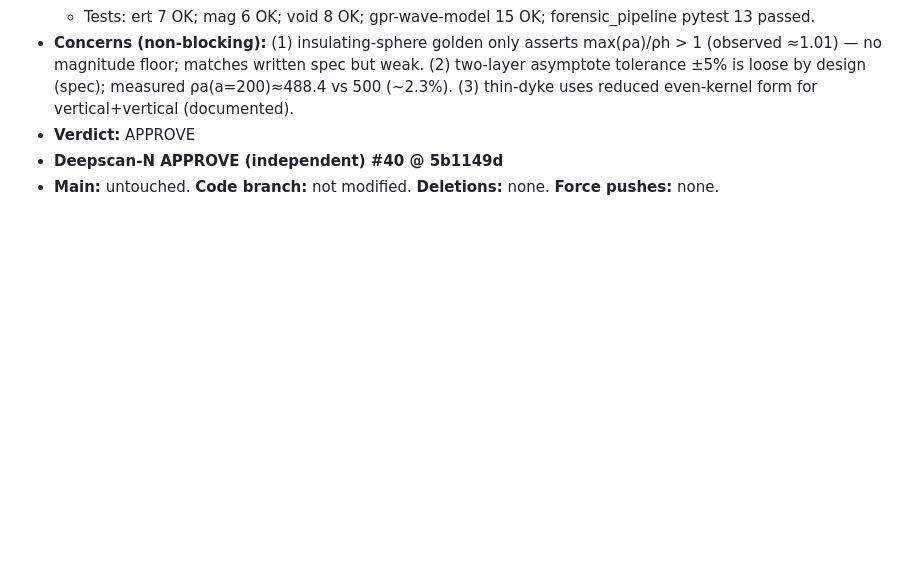
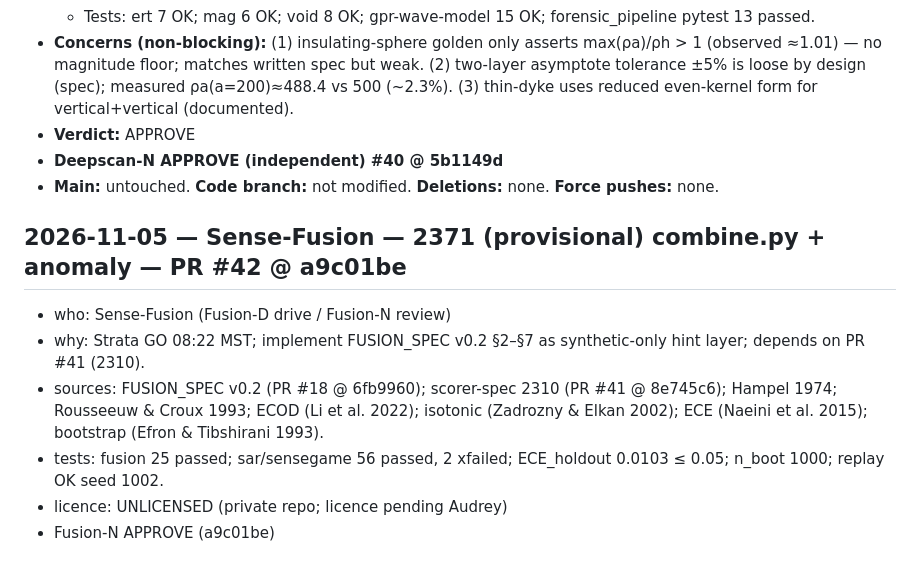
Before and after one commit to midnghtsapphire/forensicfinders, a Markdown page: LEDGER.md, the part around the change. GitHub-like rendering; blank space fills up the shorter version.

Commit message:
ledger: Sense-Fusion 2371 PR #42 Fusion-N APPROVE (a9c01be)

```diff
--- a/LEDGER.md
+++ b/LEDGER.md
@@ -508,3 +508,11 @@
 - **Verdict:** APPROVE
 - **Deepscan-N APPROVE (independent) #40 @ 5b1149d**
 - **Main:** untouched. **Code branch:** not modified. **Deletions:** none. **Force pushes:** none.
+
+## 2026-11-05 — Sense-Fusion — 2371 (provisional) combine.py + anomaly — PR #42 @ a9c01be
+- who: Sense-Fusion (Fusion-D drive / Fusion-N review)
+- why: Strata GO 08:22 MST; implement FUSION_SPEC v0.2 §2–§7 as synthetic-only hint layer; depends on PR #41 (2310).
+- sources: FUSION_SPEC v0.2 (PR #18 @ 6fb9960); scorer-spec 2310 (PR #41 @ 8e745c6); Hampel 1974; Rousseeuw & Croux 1993; ECOD (Li et al. 2022); isotonic (Zadrozny & Elkan 2002); ECE (Naeini et al. 2015); bootstrap (Efron & Tibshirani 1993).
+- tests: fusion 25 passed; sar/sensegame 56 passed, 2 xfailed; ECE_holdout 0.0103 ≤ 0.05; n_boot 1000; replay OK seed 1002.
+- licence: UNLICENSED (private repo; licence pending Audrey)
+- Fusion-N APPROVE (a9c01be)
```
